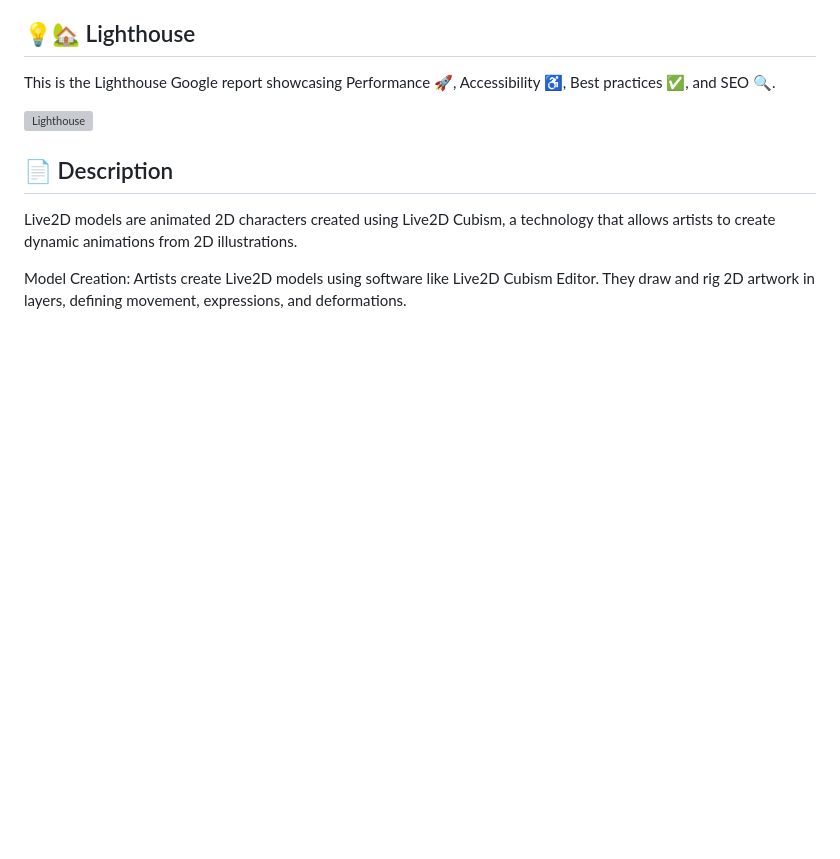
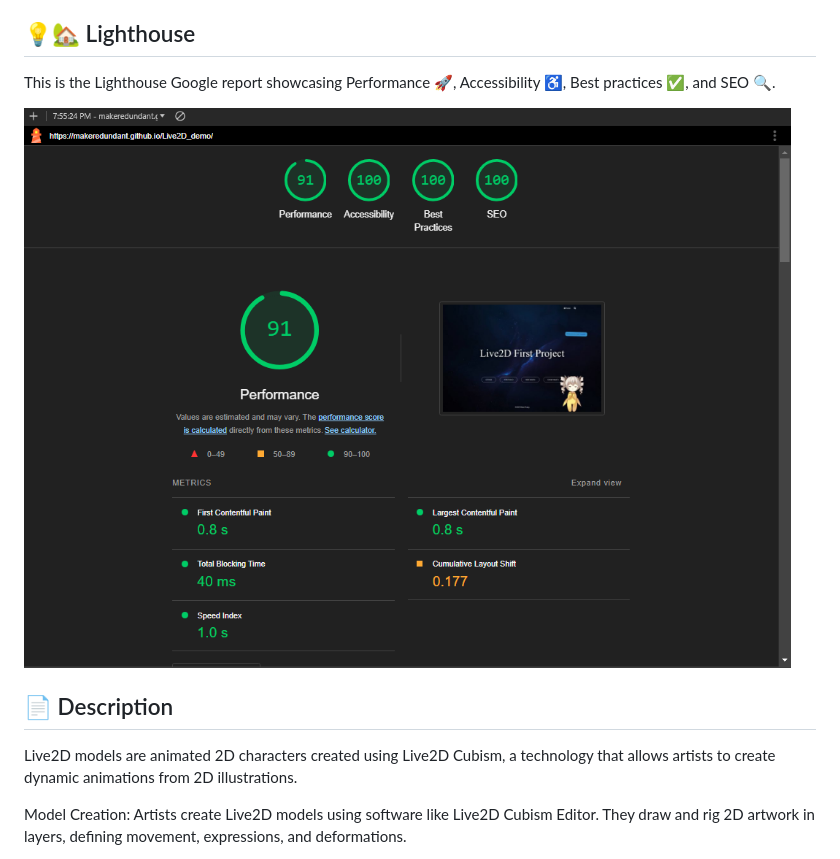
Before and after one commit to MakeRedundant/Live2D_demo, a Markdown page: README.md, the part around the change printed below. Drawn GitHub-style; pictures changed too: assets/Lighthouse.png (added); blank space fills up the shorter version; grey boxes are pictures that could not be loaded.

```diff
--- a/README.md
+++ b/README.md
@@ -31,7 +31,7 @@ https://makeredundant.github.io/Live2D_demo
 ## 💡🏡 Lighthouse
 This is the Lighthouse Google report showcasing Performance 🚀, Accessibility ♿️, Best practices ✅, and SEO 🔍.
 
-![Lighthouse](./assets/Lighthouse-Portfolio.png)
+![Lighthouse](./assets/Lighthouse.png)
 
 ## 📄 Description
 Live2D models are animated 2D characters created using Live2D Cubism, a technology that allows artists to create dynamic animations from 2D illustrations.
```
Also changed, not shown: other parts of README.md (+1 -1 lines).
